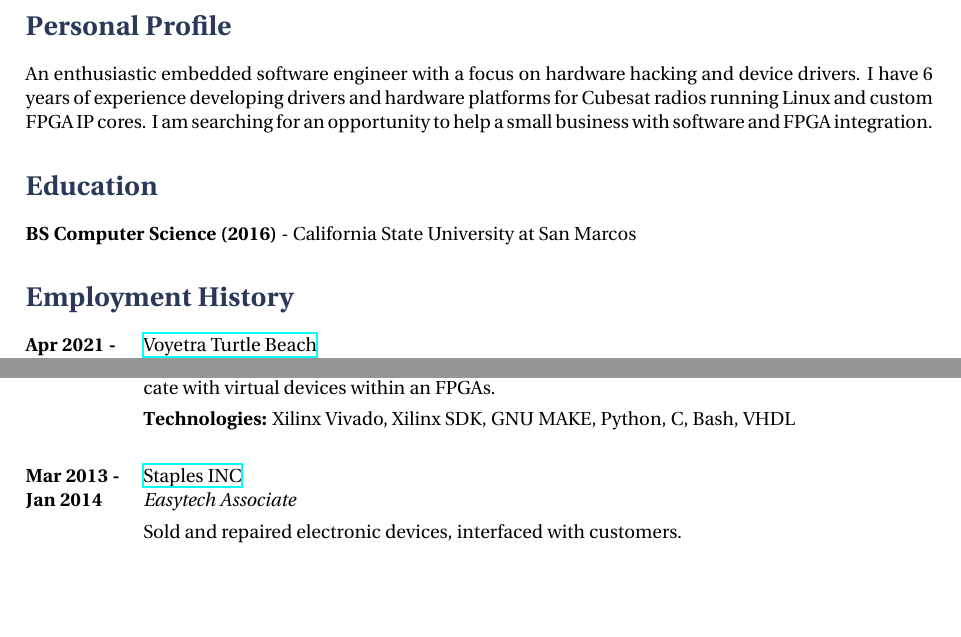
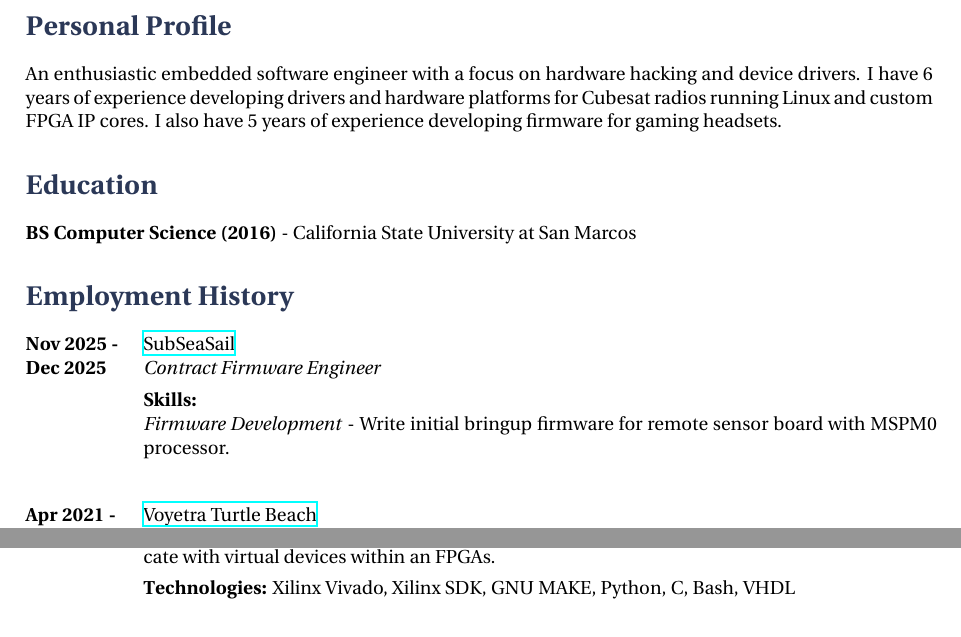
Before and after one commit to mr1337357/resume, a LaTeX CV (resume.tex, which reads structure.tex): two parts of page 1 of 2, joined at a grey line, cut so that both start at the same text, the shorter picture padded with empty space. Compiled offline with XeLaTeX.

Commit message:
new job stuff, tightened formatting

```diff
--- a/resume.tex
+++ b/resume.tex
@@ -60,7 +60,7 @@
 
 \section{Personal Profile}
 
-An enthusiastic embedded software engineer with a focus on hardware hacking and device drivers. I have 6 years of experience developing drivers and hardware platforms for Cubesat radios running Linux and custom FPGA IP cores. I am searching for an opportunity to help a small business with software and FPGA integration.
+An enthusiastic embedded software engineer with a focus on hardware hacking and device drivers. I have 6 years of experience developing drivers and hardware platforms for Cubesat radios running Linux and custom FPGA IP cores. I also have 5 years of experience developing firmware for gaming headsets.
 %----------------------------------------------------------------------------------------
 %	EDUCATION SECTION
 %----------------------------------------------------------------------------------------
@@ -78,6 +78,14 @@
 
 \section{Employment History}
 
+\job
+{Nov 2025 -}{Dec 2025}
+{SubSeaSail}
+{https://subseasail.com}
+{Contract Firmware Engineer}
+{\textbf{Skills:}\\
+\textit{Firmware Development} - Write initial bringup firmware for remote sensor board with MSPM0 processor. \\
+}
 \job
 {Apr 2021 -}{}
 {Voyetra Turtle Beach}
@@ -109,15 +117,6 @@
 \textit{IP Integration} - Created and modified IP interconnect designs to allow processors to communicate with virtual devices within an FPGAs.\\
 \rule{0mm}{5mm}\textbf{Technologies:} Xilinx Vivado, Xilinx SDK, GNU MAKE, Python, C, Bash, VHDL}
 
-%------------------------------------------------
-
-\job
-{Mar 2013 -}{Jan 2014}
-{Staples INC}
-{http://www.staples.com}
-{Easytech Associate}
-{Sold and repaired electronic devices, interfaced with customers.}
-
 %----------------------------------------------------------------------------------------
 % Hobbies and Personal Projects
 %----------------------------------------------------------------------------------------
--- a/structure.tex
+++ b/structure.tex
@@ -88,7 +88,7 @@
 #6
 \end{minipage}
 \end{tabbing}
-\vspace{2mm}
+\vspace{1mm}
 }
 
 %----------------------------------------------------------------------------------------
```
Also changed, not shown: resume.pdf, resume.tex (2 more changed lines).
